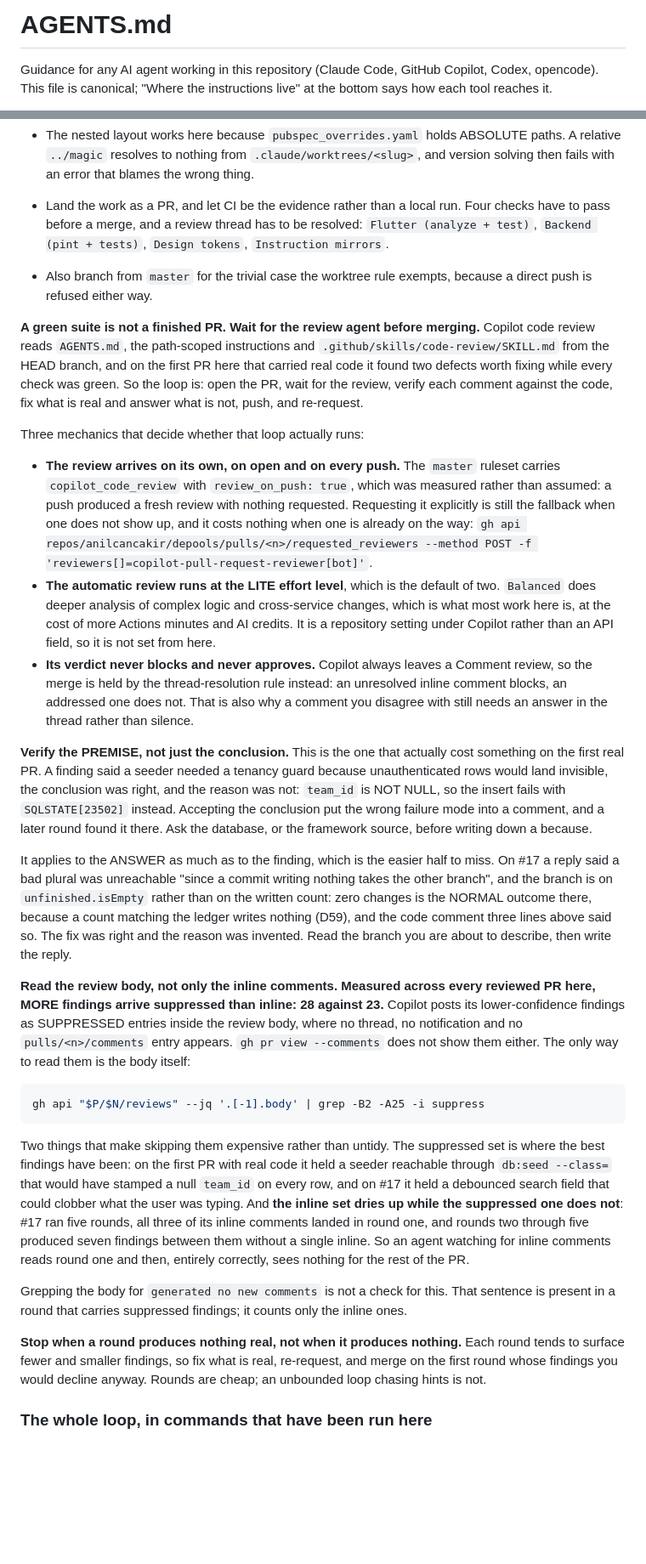
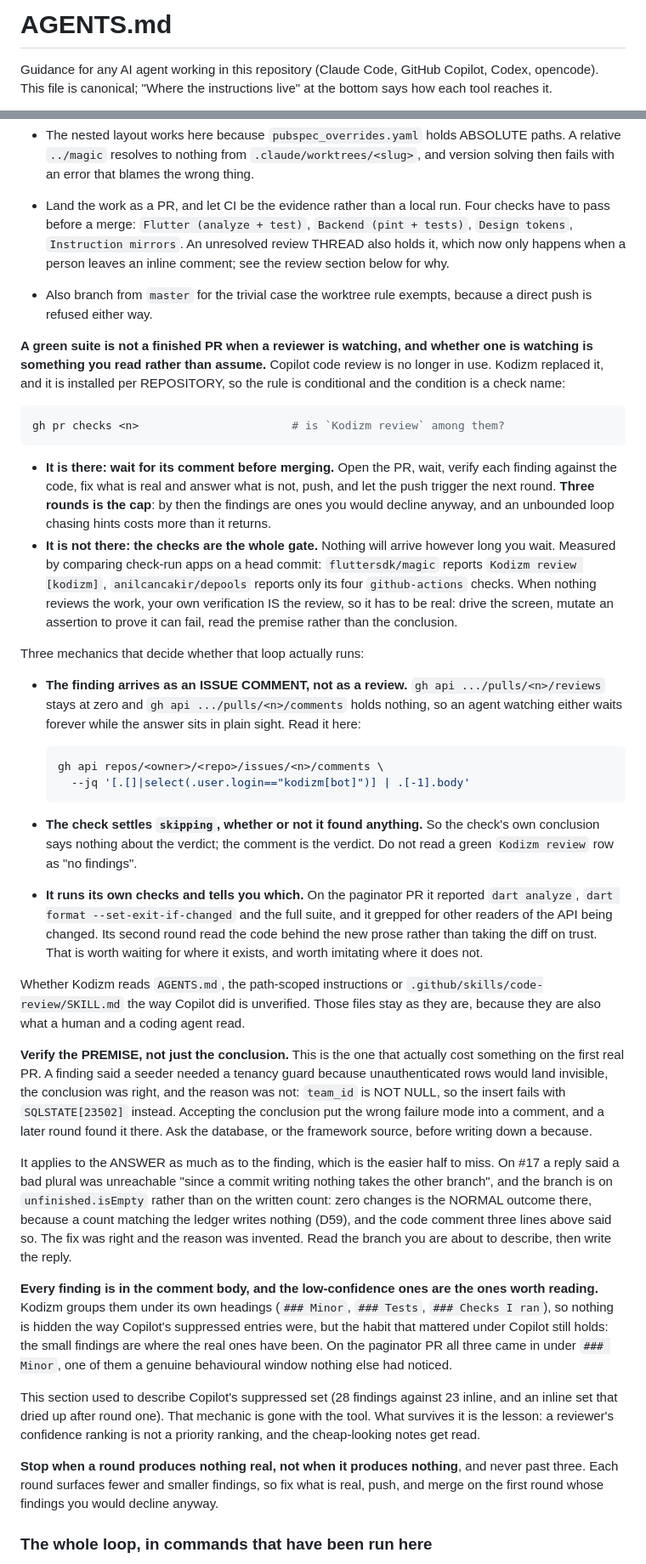
Before and after one commit to anilcancakir/depools, a Markdown page: AGENTS.md, 2 parts joined by grey strips. Shown at 85% size. Drawn GitHub-style; blank space fills up the shorter version.

````diff
--- a/AGENTS.md
+++ b/AGENTS.md
@@ -1,5 +1,5 @@
 <!-- Canonical agent instructions, shared by every tool. This file is hand-edited; CLAUDE.md symlinks
-     to it, and Copilot code review reads it directly, so there is no repo-wide copy under .github/
+     to it, and a GitHub-side agent reads it directly, so there is no repo-wide copy under .github/
      any more. What IS generated there is one mirror per .claude/rules/ file, by bin/sync-instructions.
      Run that script after editing a rule.
 
@@ -67,32 +67,41 @@ The branch is `master` and not `main`, deliberately, matching `magic` and `uptiz
   mkdir -p .dart_tool/hooks_runner/shared && cp -R "$M/.dart_tool/hooks_runner/shared/sqlite3" .dart_tool/hooks_runner/shared/
   ```
 - The nested layout works here because `pubspec_overrides.yaml` holds ABSOLUTE paths. A relative `../magic` resolves to nothing from `.claude/worktrees/<slug>`, and version solving then fails with an error that blames the wrong thing.
-- Land the work as a PR, and let CI be the evidence rather than a local run. Four checks have to pass before a merge, and a review thread has to be resolved: `Flutter (analyze + test)`, `Backend (pint + tests)`, `Design tokens`, `Instruction mirrors`.
+- Land the work as a PR, and let CI be the evidence rather than a local run. Four checks have to pass before a merge: `Flutter (analyze + test)`, `Backend (pint + tests)`, `Design tokens`, `Instruction mirrors`. An unresolved review THREAD also holds it, which now only happens when a person leaves an inline comment; see the review section below for why.
 - Also branch from `master` for the trivial case the worktree rule exempts, because a direct push is refused either way.
 
-**A green suite is not a finished PR. Wait for the review agent before merging.** Copilot code review reads `AGENTS.md`, the path-scoped instructions and `.github/skills/code-review/SKILL.md` from the HEAD branch, and on the first PR here that carried real code it found two defects worth fixing while every check was green. So the loop is: open the PR, wait for the review, verify each comment against the code, fix what is real and answer what is not, push, and re-request.
+**A green suite is not a finished PR when a reviewer is watching, and whether one is watching is something you read rather than assume.** Copilot code review is no longer in use. Kodizm replaced it, and it is installed per REPOSITORY, so the rule is conditional and the condition is a check name:
+
+```sh
+gh pr checks <n>                       # is `Kodizm review` among them?
+```
+
+- **It is there: wait for its comment before merging.** Open the PR, wait, verify each finding against the code, fix what is real and answer what is not, push, and let the push trigger the next round. **Three rounds is the cap**: by then the findings are ones you would decline anyway, and an unbounded loop chasing hints costs more than it returns.
+- **It is not there: the checks are the whole gate.** Nothing will arrive however long you wait. Measured by comparing check-run apps on a head commit: `fluttersdk/magic` reports `Kodizm review [kodizm]`, `anilcancakir/depools` reports only its four `github-actions` checks. When nothing reviews the work, your own verification IS the review, so it has to be real: drive the screen, mutate an assertion to prove it can fail, read the premise rather than the conclusion.
 
 Three mechanics that decide whether that loop actually runs:
 
-- **The review arrives on its own, on open and on every push.** The `master` ruleset carries `copilot_code_review` with `review_on_push: true`, which was measured rather than assumed: a push produced a fresh review with nothing requested. Requesting it explicitly is still the fallback when one does not show up, and it costs nothing when one is already on the way: `gh api repos/anilcancakir/depools/pulls/<n>/requested_reviewers --method POST -f 'reviewers[]=copilot-pull-request-reviewer[bot]'`.
-- **The automatic review runs at the LITE effort level**, which is the default of two. `Balanced` does deeper analysis of complex logic and cross-service changes, which is what most work here is, at the cost of more Actions minutes and AI credits. It is a repository setting under Copilot rather than an API field, so it is not set from here.
-- **Its verdict never blocks and never approves.** Copilot always leaves a Comment review, so the merge is held by the thread-resolution rule instead: an unresolved inline comment blocks, an addressed one does not. That is also why a comment you disagree with still needs an answer in the thread rather than silence.
+- **The finding arrives as an ISSUE COMMENT, not as a review.** `gh api .../pulls/<n>/reviews` stays at zero and `gh api .../pulls/<n>/comments` holds nothing, so an agent watching either waits forever while the answer sits in plain sight. Read it here:
+
+  ```sh
+  gh api repos/<owner>/<repo>/issues/<n>/comments \
+    --jq '[.[]|select(.user.login=="kodizm[bot]")] | .[-1].body'
+  ```
+
+- **The check settles `skipping`, whether or not it found anything.** So the check's own conclusion says nothing about the verdict; the comment is the verdict. Do not read a green `Kodizm review` row as "no findings".
+- **It runs its own checks and tells you which.** On the paginator PR it reported `dart analyze`, `dart format --set-exit-if-changed` and the full suite, and it grepped for other readers of the API being changed. Its second round read the code behind the new prose rather than taking the diff on trust. That is worth waiting for where it exists, and worth imitating where it does not.
+
+Whether Kodizm reads `AGENTS.md`, the path-scoped instructions or `.github/skills/code-review/SKILL.md` the way Copilot did is unverified. Those files stay as they are, because they are also what a human and a coding agent read.
 
 **Verify the PREMISE, not just the conclusion.** This is the one that actually cost something on the first real PR. A finding said a seeder needed a tenancy guard because unauthenticated rows would land invisible, the conclusion was right, and the reason was not: `team_id` is NOT NULL, so the insert fails with `SQLSTATE[23502]` instead. Accepting the conclusion put the wrong failure mode into a comment, and a later round found it there. Ask the database, or the framework source, before writing down a because.
 
 It applies to the ANSWER as much as to the finding, which is the easier half to miss. On #17 a reply said a bad plural was unreachable "since a commit writing nothing takes the other branch", and the branch is on `unfinished.isEmpty` rather than on the written count: zero changes is the NORMAL outcome there, because a count matching the ledger writes nothing (D59), and the code comment three lines above said so. The fix was right and the reason was invented. Read the branch you are about to describe, then write the reply.
 
-**Read the review body, not only the inline comments. Measured across every reviewed PR here, MORE findings arrive suppressed than inline: 28 against 23.** Copilot posts its lower-confidence findings as SUPPRESSED entries inside the review body, where no thread, no notification and no `pulls/<n>/comments` entry appears. `gh pr view --comments` does not show them either. The only way to read them is the body itself:
+**Every finding is in the comment body, and the low-confidence ones are the ones worth reading.** Kodizm groups them under its own headings (`### Minor`, `### Tests`, `### Checks I ran`), so nothing is hidden the way Copilot's suppressed entries were, but the habit that mattered under Copilot still holds: the small findings are where the real ones have been. On the paginator PR all three came in under `### Minor`, one of them a genuine behavioural window nothing else had noticed.
 
-```sh
-gh api "$P/$N/reviews" --jq '.[-1].body' | grep -B2 -A25 -i suppress
-```
+This section used to describe Copilot's suppressed set (28 findings against 23 inline, and an inline set that dried up after round one). That mechanic is gone with the tool. What survives it is the lesson: a reviewer's confidence ranking is not a priority ranking, and the cheap-looking notes get read.
 
-Two things that make skipping them expensive rather than untidy. The suppressed set is where the best findings have been: on the first PR with real code it held a seeder reachable through `db:seed --class=` that would have stamped a null `team_id` on every row, and on #17 it held a debounced search field that could clobber what the user was typing. And **the inline set dries up while the suppressed one does not**: #17 ran five rounds, all three of its inline comments landed in round one, and rounds two through five produced seven findings between them without a single inline. So an agent watching for inline comments reads round one and then, entirely correctly, sees nothing for the rest of the PR.
-
-Grepping the body for `generated no new comments` is not a check for this. That sentence is present in a round that carries suppressed findings; it counts only the inline ones.
-
-**Stop when a round produces nothing real, not when it produces nothing.** Each round tends to surface fewer and smaller findings, so fix what is real, re-request, and merge on the first round whose findings you would decline anyway. Rounds are cheap; an unbounded loop chasing hints is not.
+**Stop when a round produces nothing real, not when it produces nothing**, and never past three. Each round surfaces fewer and smaller findings, so fix what is real, push, and merge on the first round whose findings you would decline anyway.
 
 ### The whole loop, in commands that have been run here
 
````
Also changed, not shown: other parts of AGENTS.md (+21 -13 lines).
